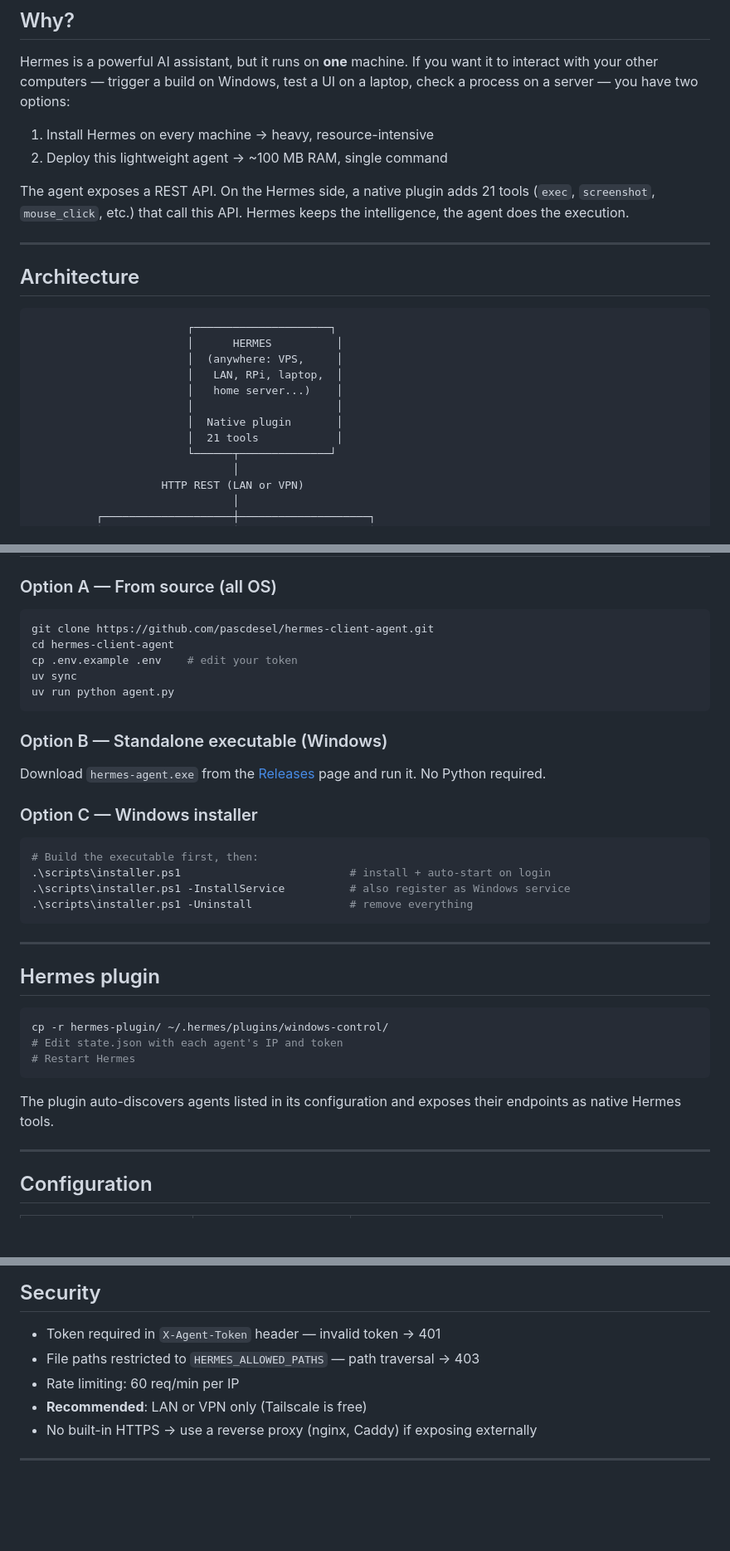
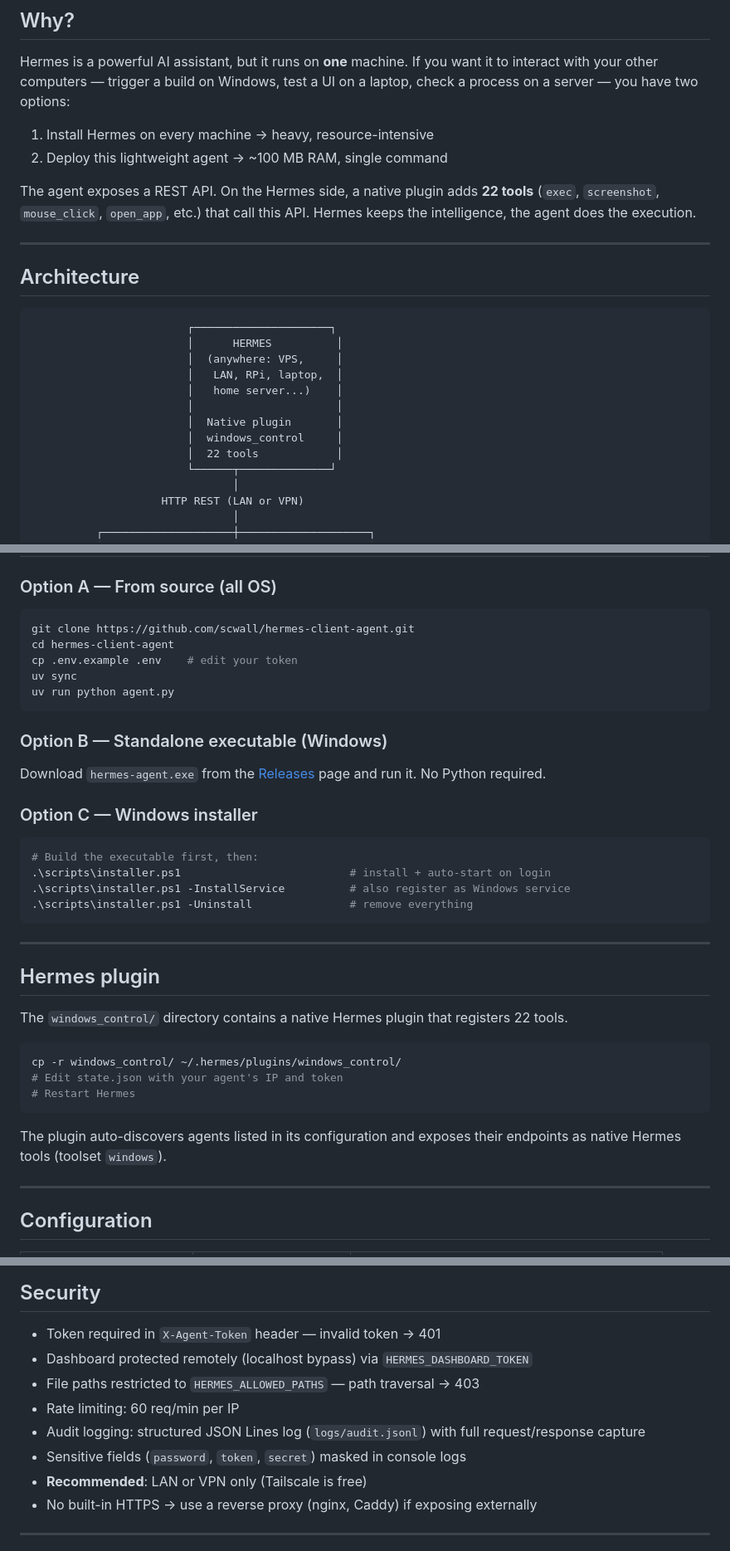
Before and after one commit to scwall/hermes-client-agent, a Markdown page: README.md, 3 parts joined by grey strips. Shown at 83% size. Rendered like a GitHub page; blank space fills up the shorter version.

````diff
--- a/README.md
+++ b/README.md
@@ -17,7 +18,7 @@ Hermes is a powerful AI assistant, but it runs on **one** machine. If you want i
 1. Install Hermes on every machine → heavy, resource-intensive
 2. Deploy this lightweight agent → ~100 MB RAM, single command
 
-The agent exposes a REST API. On the Hermes side, a native plugin adds 21 tools (`exec`, `screenshot`, `mouse_click`, etc.) that call this API. Hermes keeps the intelligence, the agent does the execution.
+The agent exposes a REST API. On the Hermes side, a native plugin adds **22 tools** (`exec`, `screenshot`, `mouse_click`, `open_app`, etc.) that call this API. Hermes keeps the intelligence, the agent does the execution.
 
 ---
 
@@ -31,7 +32,8 @@ The agent exposes a REST API. On the Hermes side, a native plugin adds 21 tools
                         │   home server...)    │
                         │                      │
                         │  Native plugin       │
-                        │  21 tools            │
+                        │  windows_control     │
+                        │  22 tools            │
                         └──────┬──────────────┘
                                │
                     HTTP REST (LAN or VPN)
@@ -93,7 +96,7 @@ Mouse, keyboard, and window endpoints are optional — they depend on `pyautogui
 ### Option A — From source (all OS)
 
 ```bash
-git clone https://github.com/pascdesel/hermes-client-agent.git
+git clone https://github.com/scwall/hermes-client-agent.git
 cd hermes-client-agent
 cp .env.example .env    # edit your token
 uv sync
@@ -117,13 +120,15 @@ Download `hermes-agent.exe` from the [Releases](https://github.com/pascdesel/her
 
 ## Hermes plugin
 
+The `windows_control/` directory contains a native Hermes plugin that registers 22 tools.
+
 ```bash
-cp -r hermes-plugin/ ~/.hermes/plugins/windows-control/
-# Edit state.json with each agent's IP and token
+cp -r windows_control/ ~/.hermes/plugins/windows_control/
+# Edit state.json with your agent's IP and token
 # Restart Hermes
 ```
 
-The plugin auto-discovers agents listed in its configuration and exposes their endpoints as native Hermes tools.
+The plugin auto-discovers agents listed in its configuration and exposes their endpoints as native Hermes tools (toolset `windows`).
 
 ---
 
@@ -142,8 +147,11 @@ The plugin auto-discovers agents listed in its configuration and exposes their e
 ## Security
 
 - Token required in `X-Agent-Token` header — invalid token → 401
+- Dashboard protected remotely (localhost bypass) via `HERMES_DASHBOARD_TOKEN`
 - File paths restricted to `HERMES_ALLOWED_PATHS` — path traversal → 403
 - Rate limiting: 60 req/min per IP
+- Audit logging: structured JSON Lines log (`logs/audit.jsonl`) with full request/response capture
+- Sensitive fields (`password`, `token`, `secret`) masked in console logs
 - **Recommended**: LAN or VPN only (Tailscale is free)
 - No built-in HTTPS → use a reverse proxy (nginx, Caddy) if exposing externally
 
````
Also changed, not shown: other parts of README.md (+30 -15 lines).
